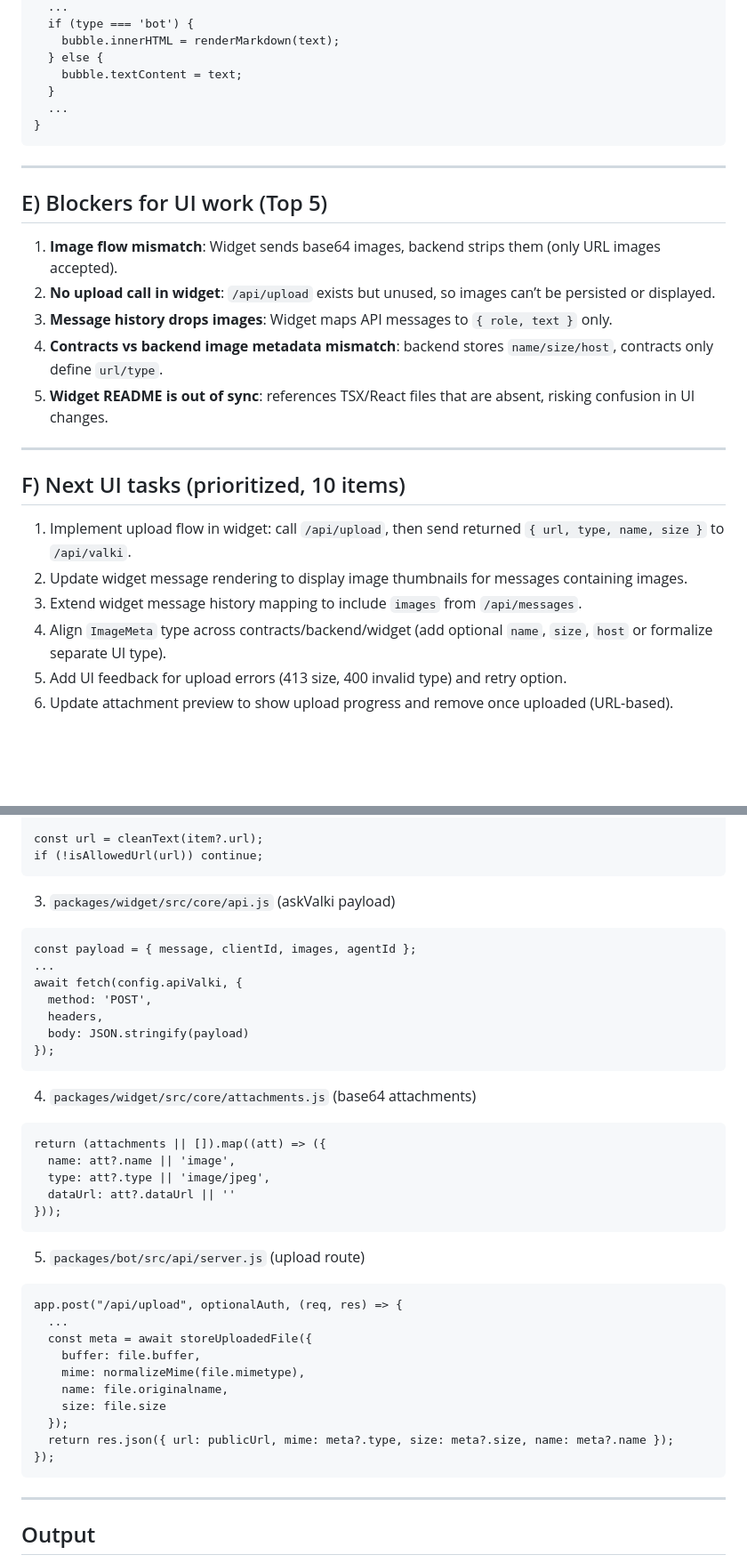
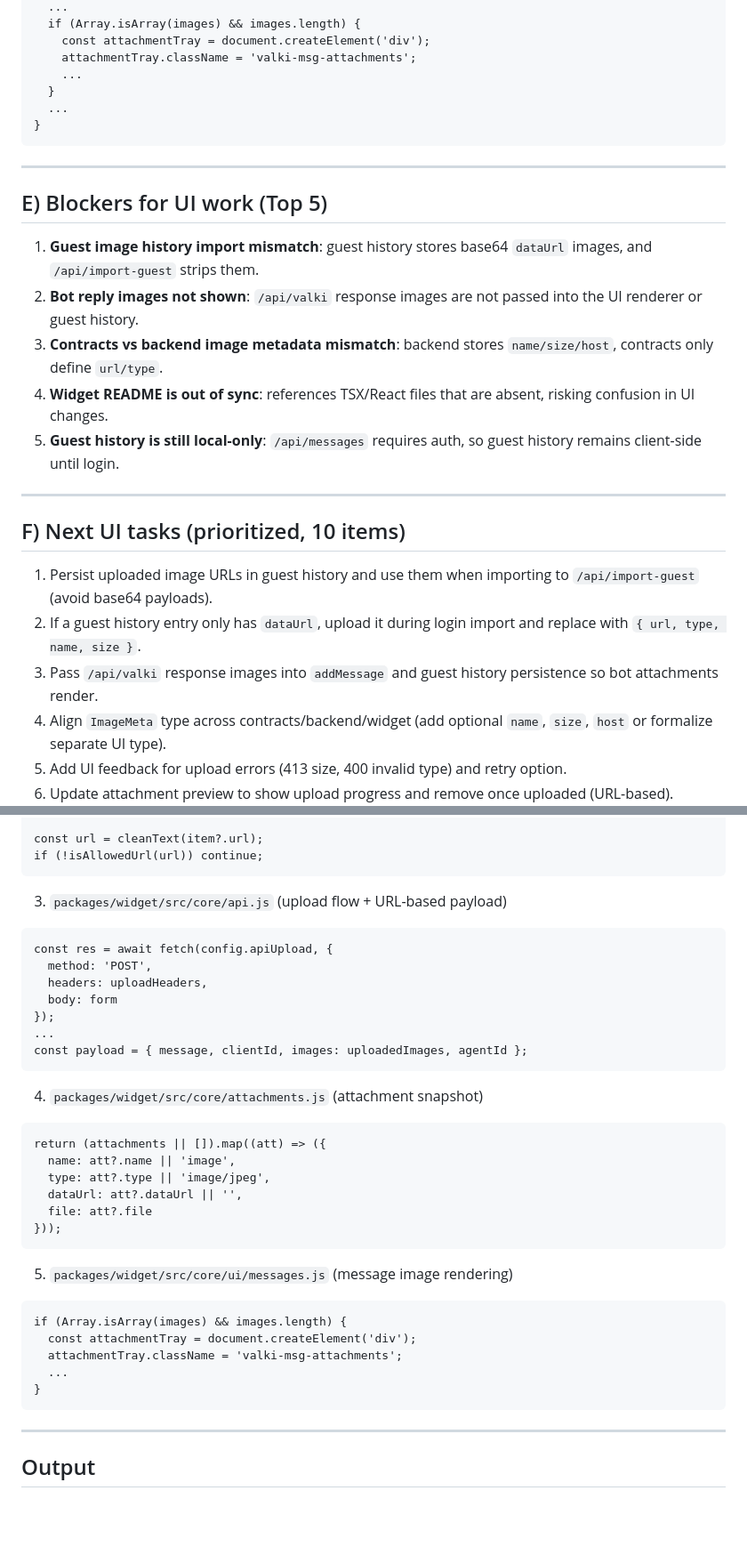
Before and after one commit to Knukie/Vichat-monorepo, a Markdown page: AUDIT.md, 2 parts joined by grey strips. Shown at 89% size. Rendered like a GitHub page; blank space fills up the shorter version.

````diff
--- a/AUDIT.md
+++ b/AUDIT.md
@@ -244,8 +257,8 @@ function createMessageRow({ type, text }) {
   ...
-  if (type === 'bot') {
-    bubble.innerHTML = renderMarkdown(text);
-  } else {
-    bubble.textContent = text;
+  if (Array.isArray(images) && images.length) {
+    const attachmentTray = document.createElement('div');
+    attachmentTray.className = 'valki-msg-attachments';
+    ...
   }
   ...
 }
@@ -255,19 +268,19 @@ function createMessageRow({ type, text }) {
 
 ## E) Blockers for UI work (Top 5)
 
-1) **Image flow mismatch**: Widget sends base64 images, backend strips them (only URL images accepted).
-2) **No upload call in widget**: `/api/upload` exists but unused, so images can’t be persisted or displayed.
-3) **Message history drops images**: Widget maps API messages to `{ role, text }` only.
-4) **Contracts vs backend image metadata mismatch**: backend stores `name/size/host`, contracts only define `url/type`.
-5) **Widget README is out of sync**: references TSX/React files that are absent, risking confusion in UI changes.
+1) **Guest image history import mismatch**: guest history stores base64 `dataUrl` images, and `/api/import-guest` strips them.
+2) **Bot reply images not shown**: `/api/valki` response images are not passed into the UI renderer or guest history.
+3) **Contracts vs backend image metadata mismatch**: backend stores `name/size/host`, contracts only define `url/type`.
+4) **Widget README is out of sync**: references TSX/React files that are absent, risking confusion in UI changes.
+5) **Guest history is still local-only**: `/api/messages` requires auth, so guest history remains client-side until login.
 
 ---
 
 ## F) Next UI tasks (prioritized, 10 items)
 
-1) Implement upload flow in widget: call `/api/upload`, then send returned `{ url, type, name, size }` to `/api/valki`.
-2) Update widget message rendering to display image thumbnails for messages containing images.
-3) Extend widget message history mapping to include `images` from `/api/messages`.
+1) Persist uploaded image URLs in guest history and use them when importing to `/api/import-guest` (avoid base64 payloads).
+2) If a guest history entry only has `dataUrl`, upload it during login import and replace with `{ url, type, name, size }`.
+3) Pass `/api/valki` response images into `addMessage` and guest history persistence so bot attachments render.
 4) Align `ImageMeta` type across contracts/backend/widget (add optional `name`, `size`, `host` or formalize separate UI type).
 5) Add UI feedback for upload errors (413 size, 400 invalid type) and retry option.
 6) Update attachment preview to show upload progress and remove once uploaded (URL-based).
@@ -297,38 +310,34 @@ const url = cleanText(item?.url);
 if (!isAllowedUrl(url)) continue;
 ```
 
-3) `packages/widget/src/core/api.js` (askValki payload)
+3) `packages/widget/src/core/api.js` (upload flow + URL-based payload)
 ```
-const payload = { message, clientId, images, agentId };
+const res = await fetch(config.apiUpload, {
+  method: 'POST',
+  headers: uploadHeaders,
+  body: form
+});
 ...
-await fetch(config.apiValki, {
-  method: 'POST',
-  headers,
-  body: JSON.stringify(payload)
-});
+const payload = { message, clientId, images: uploadedImages, agentId };
 ```
 
-4) `packages/widget/src/core/attachments.js` (base64 attachments)
+4) `packages/widget/src/core/attachments.js` (attachment snapshot)
 ```
 return (attachments || []).map((att) => ({
   name: att?.name || 'image',
   type: att?.type || 'image/jpeg',
-  dataUrl: att?.dataUrl || ''
+  dataUrl: att?.dataUrl || '',
+  file: att?.file
 }));
 ```
 
-5) `packages/bot/src/api/server.js` (upload route)
+5) `packages/widget/src/core/ui/messages.js` (message image rendering)
 ```
-app.post("/api/upload", optionalAuth, (req, res) => {
+if (Array.isArray(images) && images.length) {
+  const attachmentTray = document.createElement('div');
+  attachmentTray.className = 'valki-msg-attachments';
   ...
-  const meta = await storeUploadedFile({
-    buffer: file.buffer,
-    mime: normalizeMime(file.mimetype),
-    name: file.originalname,
-    size: file.size
-  });
-  return res.json({ url: publicUrl, mime: meta?.type, size: meta?.size, name: meta?.name });
-});
+}
 ```
 
 ---
````
Also changed, not shown: other parts of AUDIT.md (+32 -19 lines).
